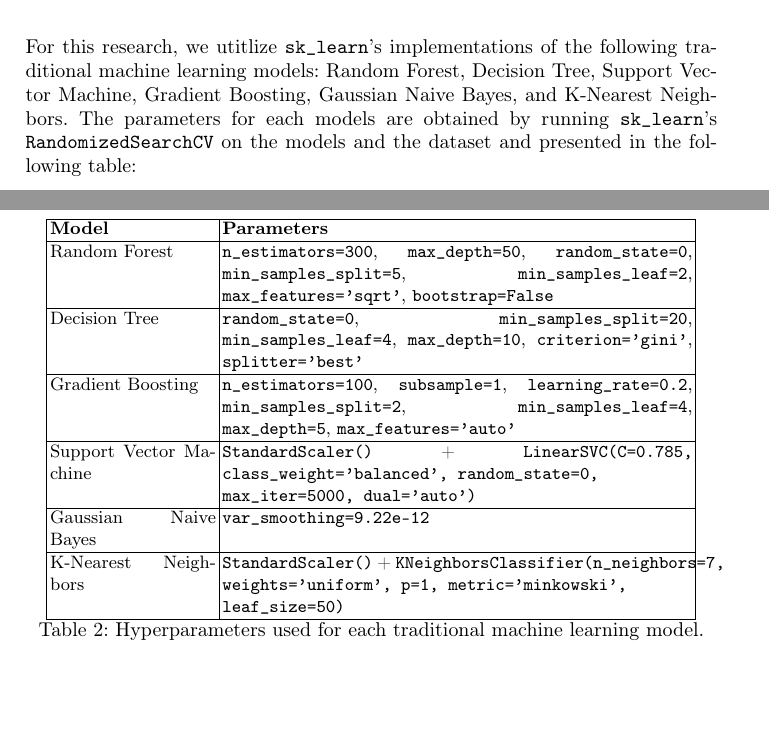
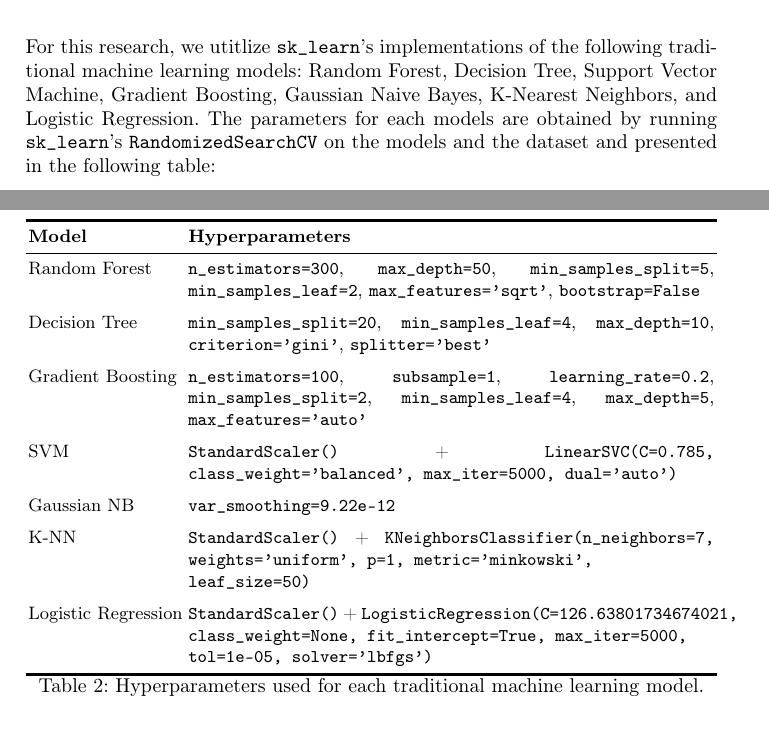
Before and after one commit to fungusdesu/wr227-project, a LaTeX paper (main.tex, which reads Methodology.tex): two parts of pages 10 and 11 of 14, joined at a grey line, cut so that both start at the same text. Compiled offline with pdfLaTeX.

Commit message:
minor changes + papers added

```diff
--- a/Methodology.tex
+++ b/Methodology.tex
@@ -70,28 +70,30 @@ Next, we split the dataset into training and testing sets, with an 80-20 split.
 
 \subsection{Modeling}
 
-For this research, we utitlize \texttt{sk\_learn}'s implementations of the following traditional machine learning models: Random Forest, Decision Tree, Support Vector Machine, Gradient Boosting, Gaussian Naive Bayes, and K-Nearest Neighbors. The parameters for each models are obtained by running \texttt{sk\_learn}'s \texttt{RandomizedSearchCV} on the models and the dataset and presented in the following table:
+For this research, we utitlize \texttt{sk\_learn}'s implementations of the following traditional machine learning models: Random Forest, Decision Tree, Support Vector Machine, Gradient Boosting, Gaussian Naive Bayes, K-Nearest Neighbors, and Logistic Regression. The parameters for each models are obtained by running \texttt{sk\_learn}'s \texttt{RandomizedSearchCV} on the models and the dataset and presented in the following table:
 
 \begin{table}[H]
 \centering
 \small
-\begin{tabular}{|p{0.24\linewidth}|p{0.68\linewidth}|}
-\hline
-\textbf{Model} & \textbf{Parameters} \\
-\hline
-Random Forest & \texttt{n\_estimators=300}, \texttt{max\_depth=50}, \texttt{random\_state=0}, \texttt{min\_samples\_split=5}, \texttt{min\_samples\_leaf=2}, \texttt{max\_features='sqrt'}, \texttt{bootstrap=False} \\
-\hline
-Decision Tree & \texttt{random\_state=0}, \texttt{min\_samples\_split=20}, \texttt{min\_samples\_leaf=4}, \texttt{max\_depth=10}, \texttt{criterion='gini'}, \texttt{splitter='best'} \\
-\hline
+\begin{tabularx}{\textwidth}{l X}
+\toprule
+\textbf{Model} & \textbf{Hyperparameters} \\
+\midrule
+Random Forest & \texttt{n\_estimators=300}, \texttt{max\_depth=50}, \texttt{min\_samples\_split=5}, \texttt{min\_samples\_leaf=2}, \texttt{max\_features='sqrt'}, \texttt{bootstrap=False} \\
+\addlinespace
+Decision Tree & \texttt{min\_samples\_split=20}, \texttt{min\_samples\_leaf=4}, \texttt{max\_depth=10}, \texttt{criterion='gini'}, \texttt{splitter='best'} \\
+\addlinespace
 Gradient Boosting & \texttt{n\_estimators=100}, \texttt{subsample=1}, \texttt{learning\_rate=0.2}, \texttt{min\_samples\_split=2}, \texttt{min\_samples\_leaf=4}, \texttt{max\_depth=5}, \texttt{max\_features='auto'} \\
-\hline
-Support Vector Machine & \texttt{StandardScaler()} + \texttt{LinearSVC(C=0.785, class\_weight='balanced', random\_state=0, max\_iter=5000, dual='auto')} \\
-\hline
-Gaussian Naive Bayes & \texttt{var\_smoothing=9.22e-12} \\
-\hline
-K-Nearest Neighbors & \texttt{StandardScaler()} + \texttt{KNeighborsClassifier(n\_neighbors=7, weights='uniform', p=1, metric='minkowski', leaf\_size=50)} \\
-\hline
-\end{tabular}
+\addlinespace
+SVM & \texttt{StandardScaler()} + \texttt{LinearSVC(C=0.785, class\_weight='balanced', max\_iter=5000, dual='auto')} \\
+\addlinespace
+Gaussian NB & \texttt{var\_smoothing=9.22e-12} \\
+\addlinespace
+K-NN & \texttt{StandardScaler()} + \texttt{KNeighborsClassifier(n\_neighbors=7, weights='uniform', p=1, metric='minkowski', leaf\_size=50)} \\
+\addlinespace
+Logistic Regression & \texttt{StandardScaler()} + \texttt{LogisticRegression(C=126.63801734674021, class\_weight=None, fit\_intercept=True, max\_iter=5000, tol=1e-05, solver='lbfgs')} \\
+\bottomrule
+\end{tabularx}
 \caption{Hyperparameters used for each traditional machine learning model.}
 \label{tab:model_hyperparameters}
 \end{table}
```
Also changed, not shown: RelatedWorks.tex (+2 -0 lines), papers/Tabatabaei2025.pdf (added).
